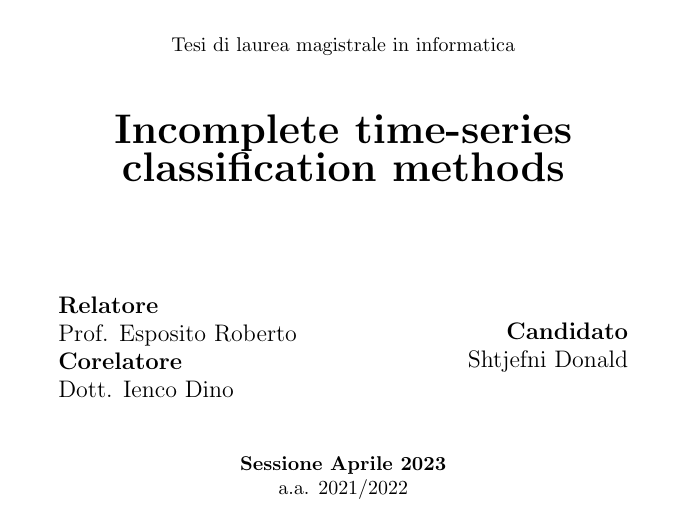
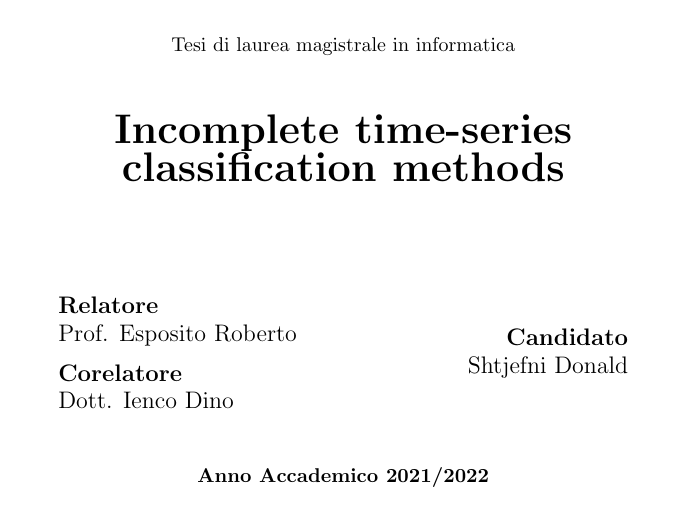
Before and after one commit to dnldsht/master-thesis, a LaTeX thesis (main.tex, which reads contents/frontespizio.tex): part of page 1 of 72, cut so that both start at the same text. Compiled offline with pdfLaTeX.

Commit message:
fix: frontespizio

```diff
--- a/contents/frontespizio.tex
+++ b/contents/frontespizio.tex
@@ -18,7 +18,7 @@
      \begin{minipage}{0.4\textwidth}
          \begin{flushleft} \large
              \textbf{Relatore}\\
-             {Prof. Esposito Roberto}\\
+             {Prof. Esposito Roberto}\\[0.2cm]
              \textbf{Corelatore}\\
              {Dott. Ienco Dino}
          \end{flushleft}
@@ -30,8 +30,7 @@
              {Shtjefni Donald} \\
          \end{flushright}
      \end{minipage}\\[1cm]
-     {\bf Sessione Aprile 2023}\\
-     {a.a. 2021/2022}
+     {\bf Anno Accademico 2021/2022}
      \clearpage
   \end{center}
 \end{titlepage}
```
